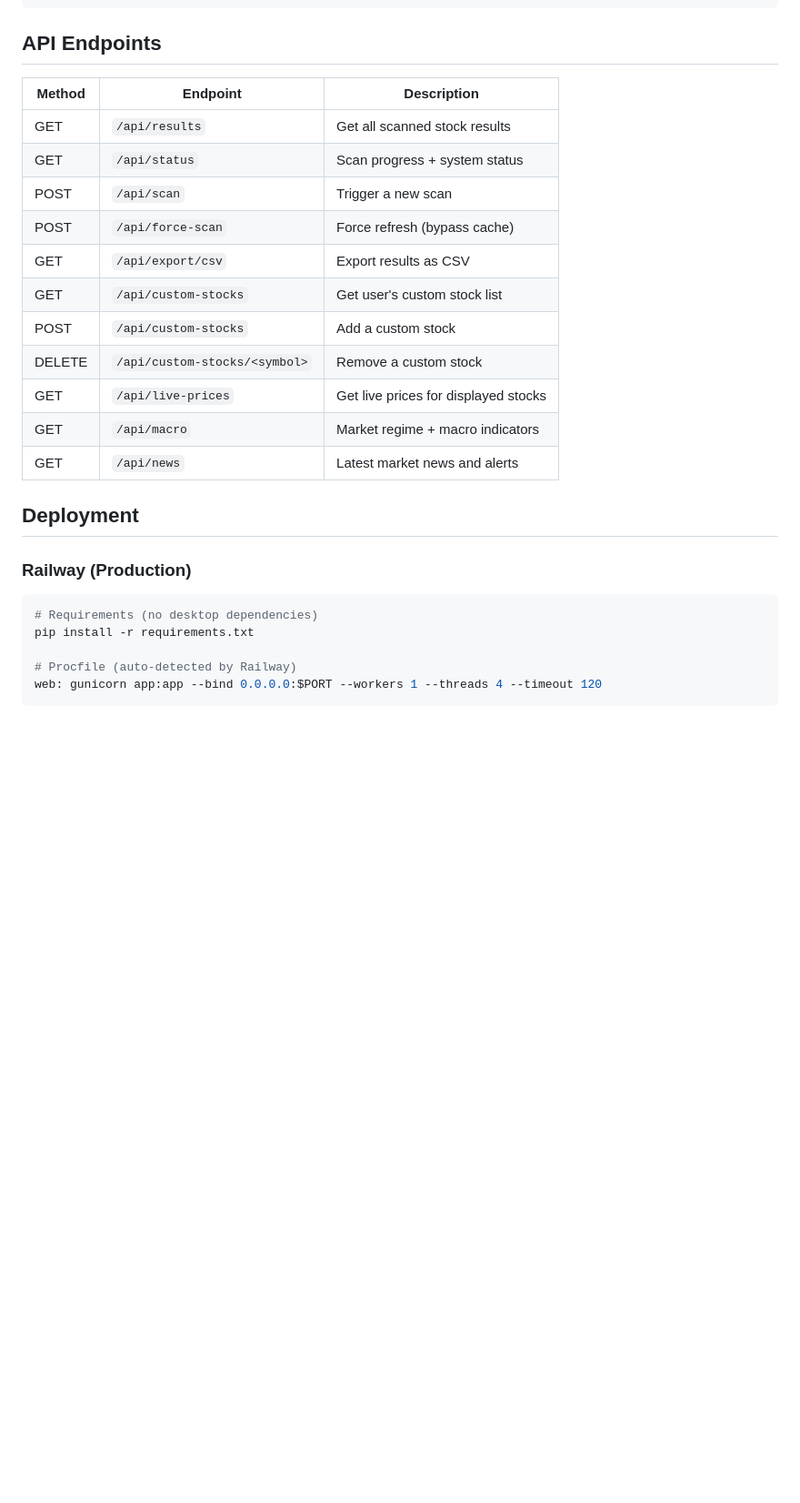
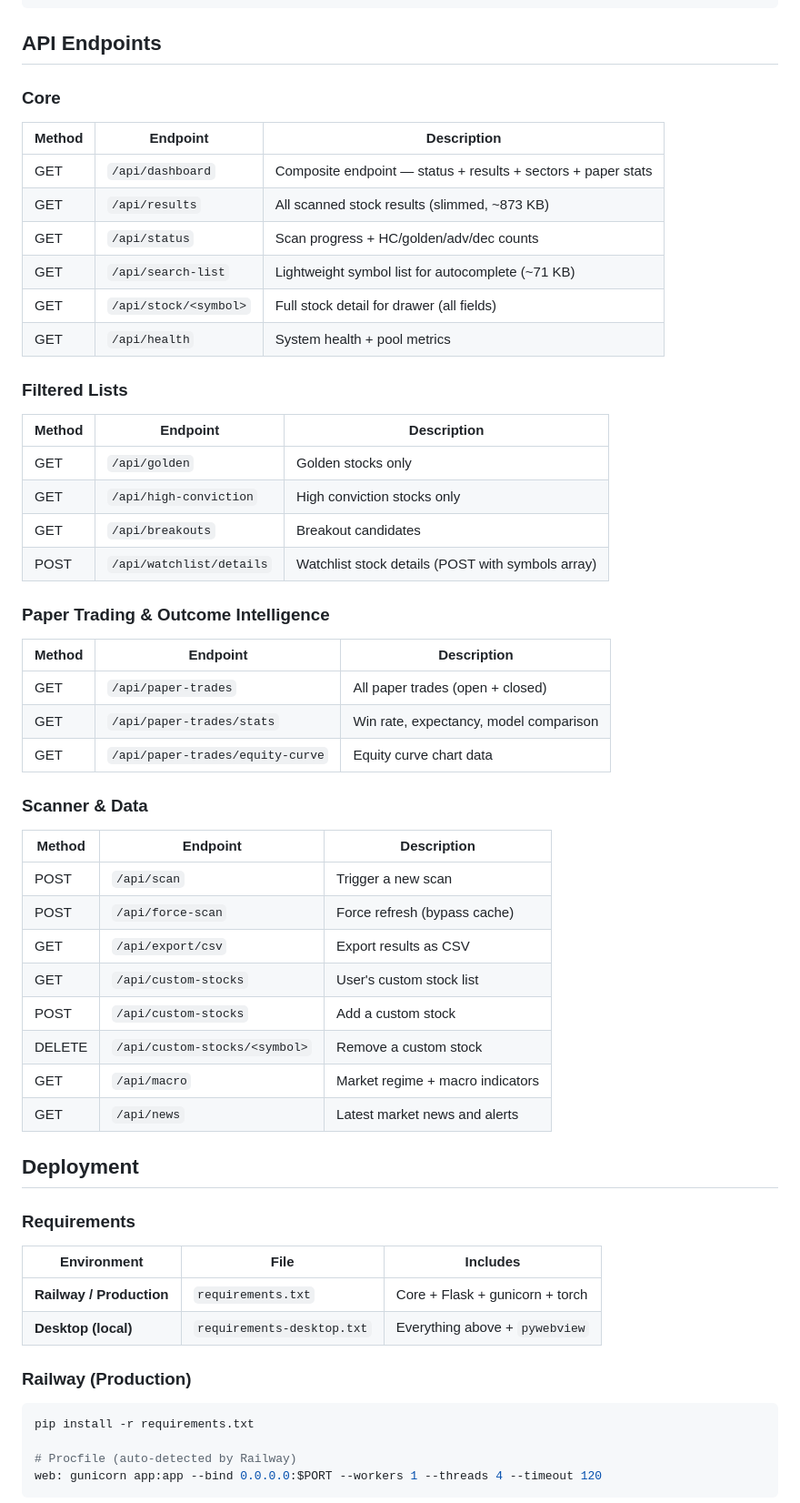
Before and after one commit to Smart-Scanner/AiSmartScanner, a Markdown page: README.md, the part around one of its changes. Shown at 91% size. Drawn GitHub-style; blank space fills up the shorter version.

````diff
--- a/README.md
+++ b/README.md
@@ -128,26 +128,59 @@ Double-click `SmartScreener.lnk` or run `start_screener.bat`:
 
 ## API Endpoints
 
+### Core
+
 | Method | Endpoint | Description |
 |--------|----------|-------------|
-| GET | `/api/results` | Get all scanned stock results |
-| GET | `/api/status` | Scan progress + system status |
+| GET | `/api/dashboard` | Composite endpoint — status + results + sectors + paper stats |
+| GET | `/api/results` | All scanned stock results (slimmed, ~873 KB) |
+| GET | `/api/status` | Scan progress + HC/golden/adv/dec counts |
+| GET | `/api/search-list` | Lightweight symbol list for autocomplete (~71 KB) |
+| GET | `/api/stock/<symbol>` | Full stock detail for drawer (all fields) |
+| GET | `/api/health` | System health + pool metrics |
+
+### Filtered Lists
+
+| Method | Endpoint | Description |
+|--------|----------|-------------|
+| GET | `/api/golden` | Golden stocks only |
+| GET | `/api/high-conviction` | High conviction stocks only |
+| GET | `/api/breakouts` | Breakout candidates |
+| POST | `/api/watchlist/details` | Watchlist stock details (POST with symbols array) |
+
+### Paper Trading & Outcome Intelligence
+
+| Method | Endpoint | Description |
+|--------|----------|-------------|
+| GET | `/api/paper-trades` | All paper trades (open + closed) |
+| GET | `/api/paper-trades/stats` | Win rate, expectancy, model comparison |
+| GET | `/api/paper-trades/equity-curve` | Equity curve chart data |
+
+### Scanner & Data
+
+| Method | Endpoint | Description |
+|--------|----------|-------------|
 | POST | `/api/scan` | Trigger a new scan |
 | POST | `/api/force-scan` | Force refresh (bypass cache) |
 | GET | `/api/export/csv` | Export results as CSV |
-| GET | `/api/custom-stocks` | Get user's custom stock list |
+| GET | `/api/custom-stocks` | User's custom stock list |
 | POST | `/api/custom-stocks` | Add a custom stock |
 | DELETE | `/api/custom-stocks/<symbol>` | Remove a custom stock |
-| GET | `/api/live-prices` | Get live prices for displayed stocks |
 | GET | `/api/macro` | Market regime + macro indicators |
 | GET | `/api/news` | Latest market news and alerts |
 
 ## Deployment
 
+### Requirements
+
+| Environment | File | Includes |
+|-------------|------|----------|
+| **Railway / Production** | `requirements.txt` | Core + Flask + gunicorn + torch |
+| **Desktop (local)** | `requirements-desktop.txt` | Everything above + `pywebview` |
+
 ### Railway (Production)
 
 ```bash
-# Requirements (no desktop dependencies)
 pip install -r requirements.txt
 
 # Procfile (auto-detected by Railway)
````
Also changed, not shown: other parts of README.md (+47 -15 lines).
